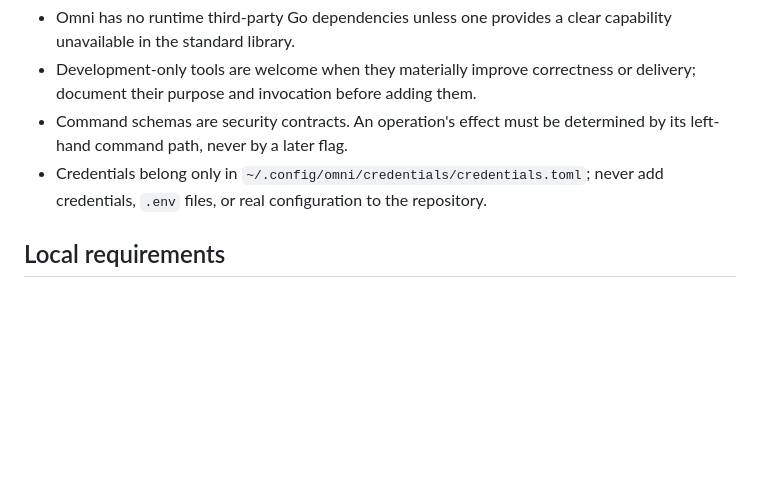
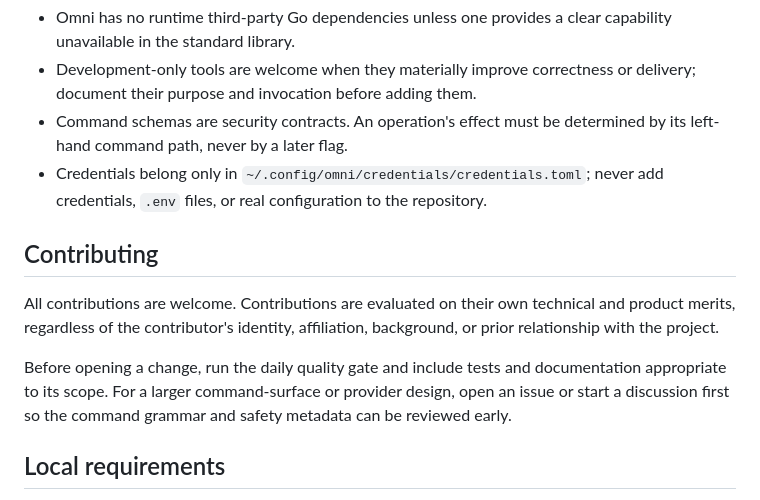
Before and after one commit to toppk/omni, a Markdown page: DEVELOPING.md, the part around the change. Drawn GitHub-style; blank space fills up the shorter version.

Commit message:
Add project badges and contribution policy

```diff
--- a/DEVELOPING.md
+++ b/DEVELOPING.md
@@ -8,6 +8,12 @@ This document is the operating guide for contributors and release maintainers. T
 - Development-only tools are welcome when they materially improve correctness or delivery; document their purpose and invocation before adding them.
 - Command schemas are security contracts. An operation's effect must be determined by its left-hand command path, never by a later flag.
 - Credentials belong only in `~/.config/omni/credentials/credentials.toml`; never add credentials, `.env` files, or real configuration to the repository.
+
+## Contributing
+
+All contributions are welcome. Contributions are evaluated on their own technical and product merits, regardless of the contributor's identity, affiliation, background, or prior relationship with the project.
+
+Before opening a change, run the daily quality gate and include tests and documentation appropriate to its scope. For a larger command-surface or provider design, open an issue or start a discussion first so the command grammar and safety metadata can be reviewed early.
 
 ## Local requirements
 
```
Also changed, not shown: README.md (+5 -0 lines).
